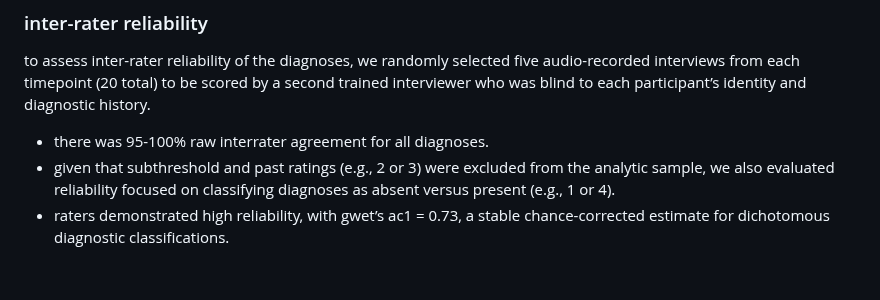
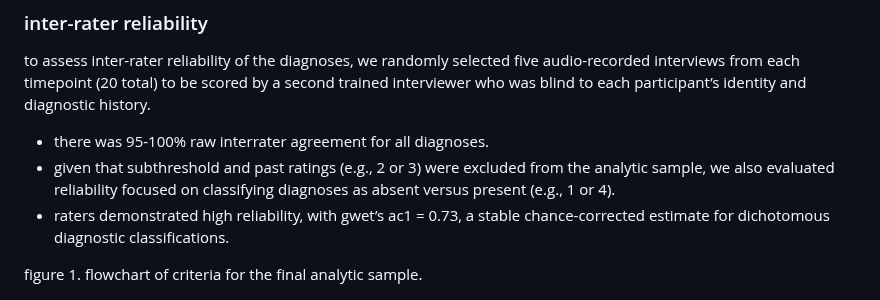
Before and after one commit to eugiampetruzzi/els_diagnoses_data, a Markdown page: README.md, the part around the change. GitHub-like rendering; blank space fills up the shorter version.

Commit message:
Add flowchart for final analytic sample criteria
Added a flowchart figure to illustrate the criteria for the final analytic sample.

```diff
--- a/README.md
+++ b/README.md
@@ -56,4 +56,6 @@ to assess inter-rater reliability of the diagnoses, we randomly selected five au
 * given that subthreshold and past ratings (e.g., 2 or 3) were excluded from the analytic sample, we also evaluated reliability focused on classifying diagnoses as absent versus present (e.g., 1 or 4).
 * raters demonstrated high reliability, with gwet’s ac1 = 0.73, a stable chance-corrected estimate for dichotomous diagnostic classifications.
 
+figure 1. flowchart of criteria for the final analytic sample.
+
 ![figure 1 flowchart](flowchart_els_diagnoses.png)
```
